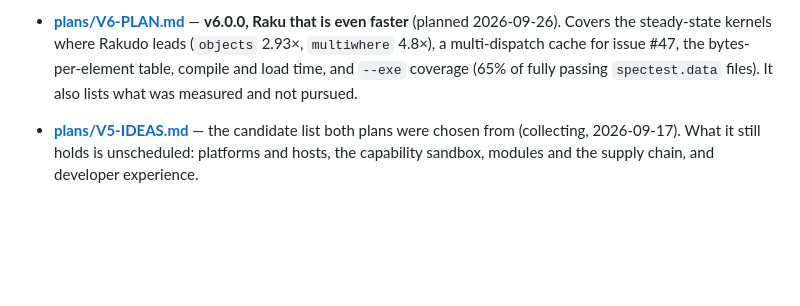
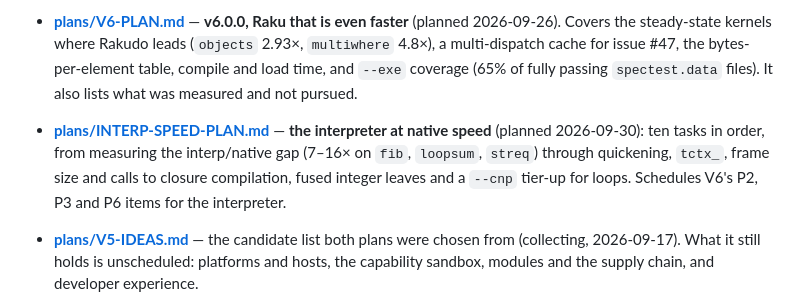
Before and after one commit to ash/rakupp, a Markdown page: docs/dev/README.md, the part around the change. GitHub-like rendering; blank space fills up the shorter version.

Commit message:
INTERP-SPEED-PLAN: ten tasks toward the interpreter at native speed
--exe runs fib 7.2x, loopsum 8.3x and streq 16.3x faster than the
interpreter; where the work is in the runtime library the two already match.
The plan puts the interpreter-speed work in order, from measuring that gap on
a quiet machine and winning back the v4.0.1 -> v5.0.0 slowdowns, through
deciding operators and methods once per node, reading tctx_ once per function,
smaller hot frames and cheaper calls, to closure compilation, fused integer
leaves and a --cnp tier-up for loops. It schedules V6-PLAN's P2, P3 and P6
items for the interpreter and applies what the file split taught; V6-PLAN and
docs/dev/README.md point to it.

```diff
--- a/docs/dev/README.md
+++ b/docs/dev/README.md
@@ -51,6 +51,12 @@ Next up:
   the bytes-per-element table, compile and load time, and `--exe` coverage
   (65% of fully passing `spectest.data` files). It also lists what was measured and not
   pursued.
+- **[plans/INTERP-SPEED-PLAN.md](plans/INTERP-SPEED-PLAN.md)** — **the interpreter at
+  native speed** (planned 2026-09-30): ten tasks in order, from measuring the
+  interp/native gap (7–16× on `fib`, `loopsum`, `streq`) through quickening,
+  `tctx_`, frame size and calls to closure compilation, fused integer leaves and
+  a `--cnp` tier-up for loops. Schedules V6's P2, P3 and P6 items for the
+  interpreter.
 - **[plans/V5-IDEAS.md](plans/V5-IDEAS.md)** — the candidate list both plans
   were chosen from (collecting, 2026-09-17). What it still holds is
   unscheduled: platforms and hosts, the capability sandbox, modules and the
```
Also changed, not shown: 2 other files.
